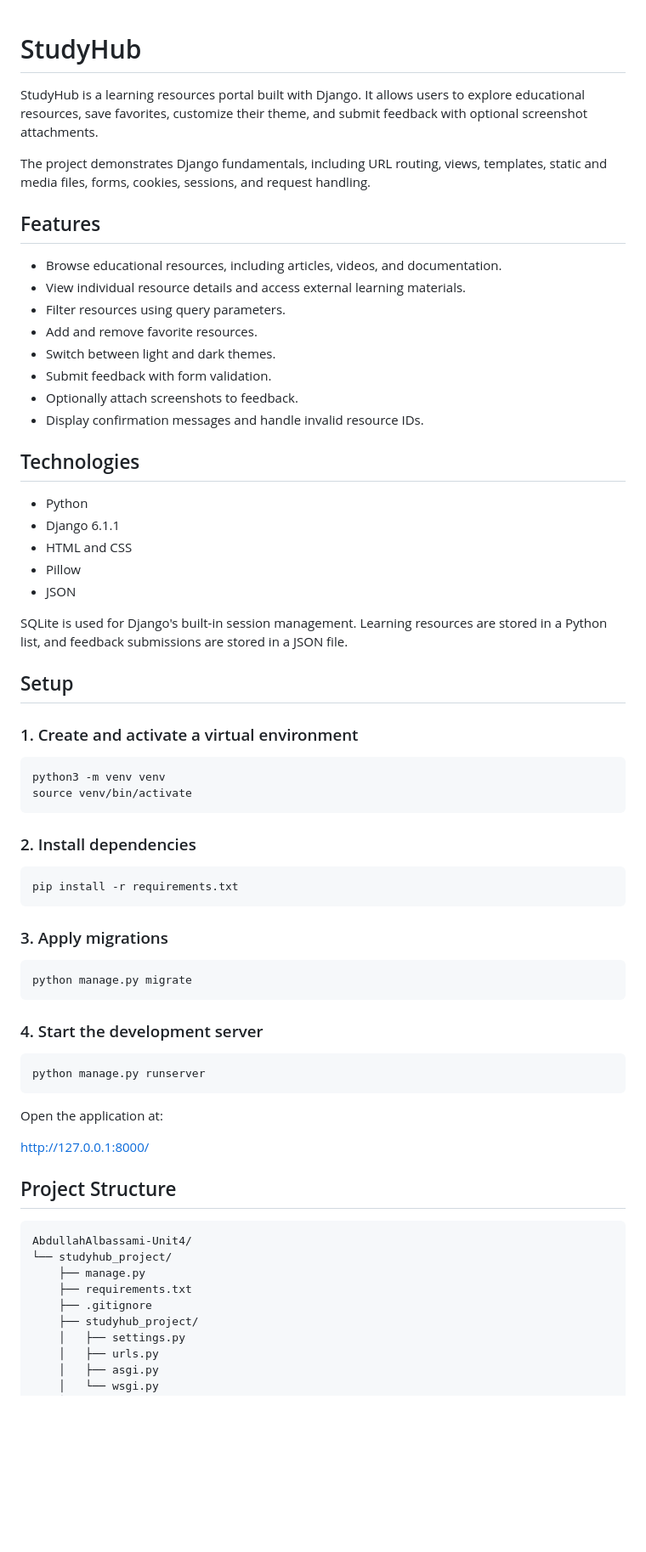
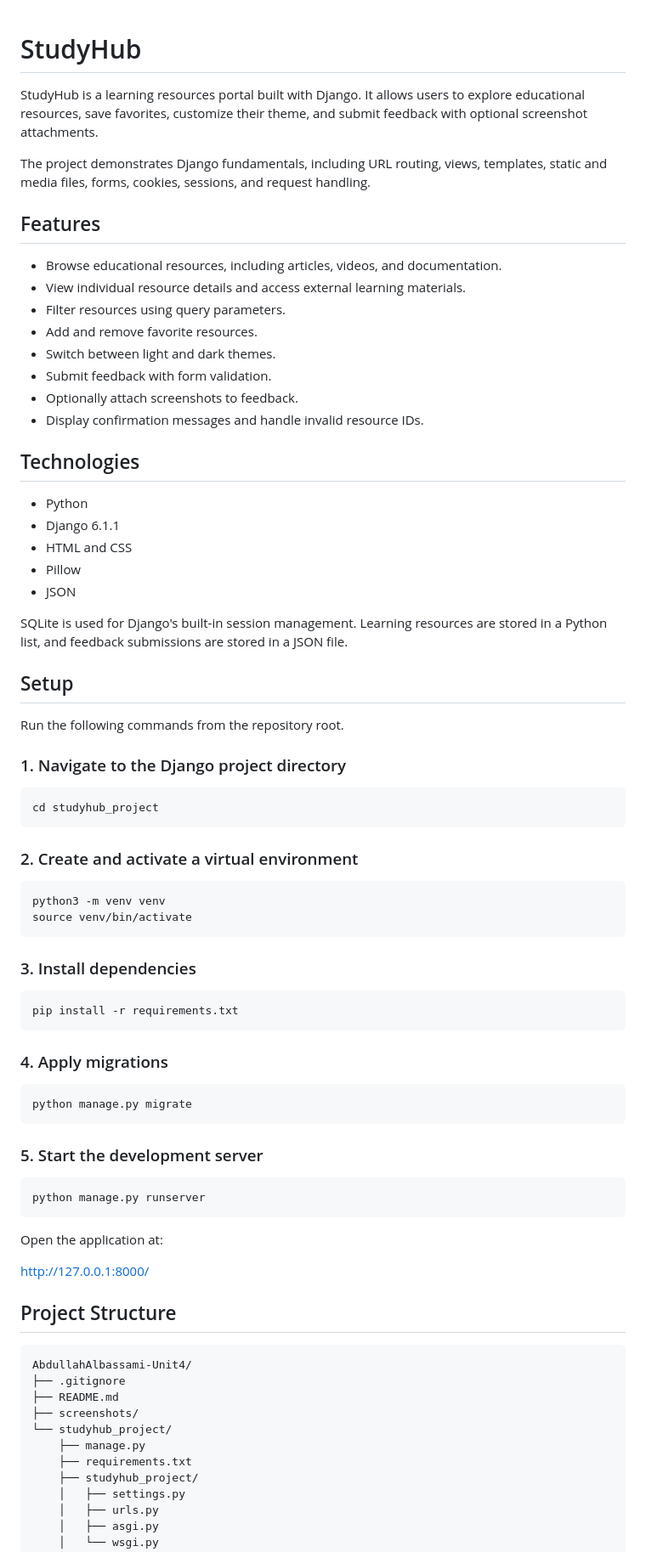
Before and after one commit to Abdullah-Albassami/AbdullahAlbassami-Unit4, a Markdown page: README.md, the part around one of its changes. Shown at 85% size. Rendered like a GitHub page; blank space fills up the shorter version.

````diff
--- a/README.md
+++ b/README.md
@@ -1,4 +1,3 @@
-
 # StudyHub
 
 StudyHub is a learning resources portal built with Django. It allows users to explore educational resources, save favorites, customize their theme, and submit feedback with optional screenshot attachments.
@@ -7,47 +6,55 @@ The project demonstrates Django fundamentals, including URL routing, views, temp
 
 ## Features
 
-- Browse educational resources, including articles, videos, and documentation.
-- View individual resource details and access external learning materials.
-- Filter resources using query parameters.
-- Add and remove favorite resources.
-- Switch between light and dark themes.
-- Submit feedback with form validation.
-- Optionally attach screenshots to feedback.
-- Display confirmation messages and handle invalid resource IDs.
+* Browse educational resources, including articles, videos, and documentation.
+* View individual resource details and access external learning materials.
+* Filter resources using query parameters.
+* Add and remove favorite resources.
+* Switch between light and dark themes.
+* Submit feedback with form validation.
+* Optionally attach screenshots to feedback.
+* Display confirmation messages and handle invalid resource IDs.
 
 ## Technologies
 
-- Python
-- Django 6.1.1
-- HTML and CSS
-- Pillow
-- JSON
+* Python
+* Django 6.1.1
+* HTML and CSS
+* Pillow
+* JSON
 
 SQLite is used for Django's built-in session management. Learning resources are stored in a Python list, and feedback submissions are stored in a JSON file.
 
 ## Setup
 
-### 1. Create and activate a virtual environment
+Run the following commands from the repository root.
+
+### 1. Navigate to the Django project directory
+
+```bash
+cd studyhub_project
+```
+
+### 2. Create and activate a virtual environment
 
 ```bash
 python3 -m venv venv
 source venv/bin/activate
 ```
 
-### 2. Install dependencies
+### 3. Install dependencies
 
 ```bash
 pip install -r requirements.txt
 ```
 
-### 3. Apply migrations
+### 4. Apply migrations
 
 ```bash
 python manage.py migrate
 ```
 
-### 4. Start the development server
+### 5. Start the development server
 
 ```bash
 python manage.py runserver
@@ -61,10 +68,12 @@ http://127.0.0.1:8000/
 
 ```text
 AbdullahAlbassami-Unit4/
+├── .gitignore
+├── README.md
+├── screenshots/
 └── studyhub_project/
     ├── manage.py
     ├── requirements.txt
-    ├── .gitignore
     ├── studyhub_project/
     │   ├── settings.py
     │   ├── urls.py
````
Also changed, not shown: other parts of README.md (+43 -33 lines), screenshots/preferences.png (added), 4 other files.
